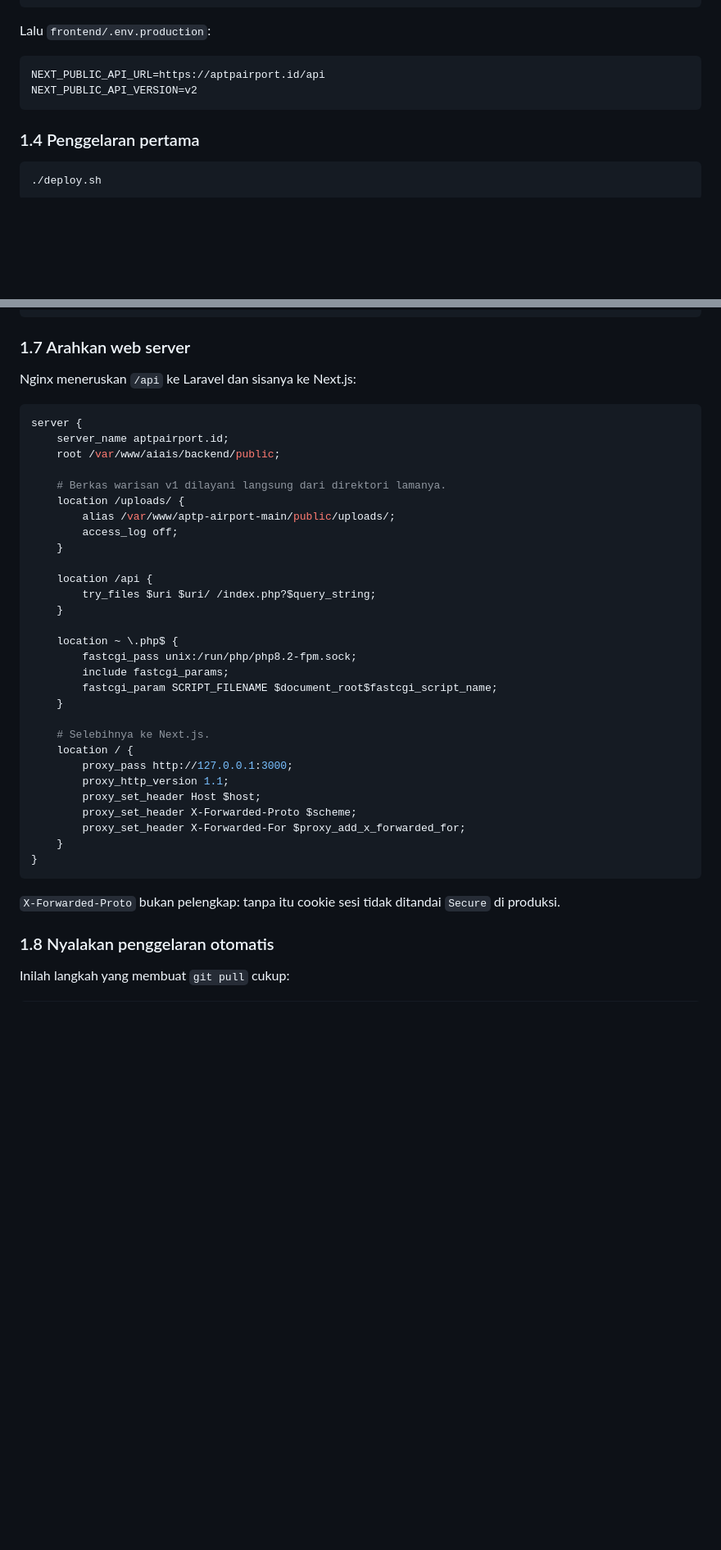
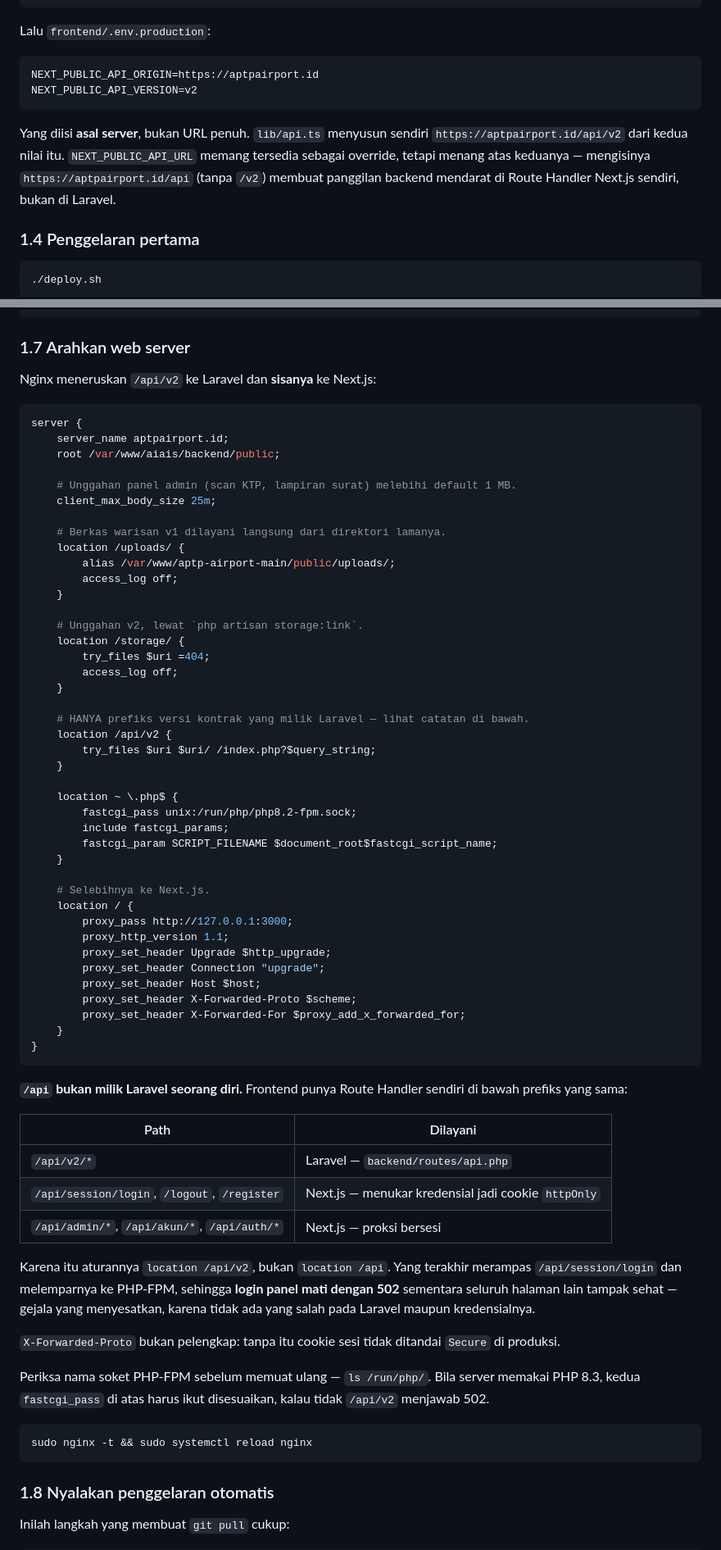
Before and after one commit to RizaniHusyairi/AIAIS, a Markdown page: docs/DEPLOY.md, 2 parts joined by grey strips. Shown at 82% size. Drawn GitHub-style; blank space fills up the shorter version.

Commit message:
feat: update deployment instructions for v2 with Nginx configuration and environment variable adjustments

````diff
--- a/docs/DEPLOY.md
+++ b/docs/DEPLOY.md
@@ -91,9 +91,15 @@ MAIL_HOST=...
 Lalu `frontend/.env.production`:
 
 ```dotenv
-NEXT_PUBLIC_API_URL=https://aptpairport.id/api
+NEXT_PUBLIC_API_ORIGIN=https://aptpairport.id
 NEXT_PUBLIC_API_VERSION=v2
 ```
+
+Yang diisi **asal server**, bukan URL penuh. `lib/api.ts` menyusun sendiri
+`https://aptpairport.id/api/v2` dari kedua nilai itu. `NEXT_PUBLIC_API_URL`
+memang tersedia sebagai override, tetapi menang atas keduanya — mengisinya
+`https://aptpairport.id/api` (tanpa `/v2`) membuat panggilan backend mendarat
+di Route Handler Next.js sendiri, bukan di Laravel.
 
 ### 1.4 Penggelaran pertama
 
@@ -148,12 +154,15 @@ pm2 startup          # ikuti perintah yang dicetaknya, agar hidup lagi sesudah r
 
 ### 1.7 Arahkan web server
 
-Nginx meneruskan `/api` ke Laravel dan sisanya ke Next.js:
+Nginx meneruskan `/api/v2` ke Laravel dan **sisanya** ke Next.js:
 
 ```nginx
 server {
     server_name aptpairport.id;
     root /var/www/aiais/backend/public;
+
+    # Unggahan panel admin (scan KTP, lampiran surat) melebihi default 1 MB.
+    client_max_body_size 25m;
 
     # Berkas warisan v1 dilayani langsung dari direktori lamanya.
     location /uploads/ {
@@ -161,7 +170,14 @@ server {
         access_log off;
     }
 
-    location /api {
+    # Unggahan v2, lewat `php artisan storage:link`.
+    location /storage/ {
+        try_files $uri =404;
+        access_log off;
+    }
+
+    # HANYA prefiks versi kontrak yang milik Laravel — lihat catatan di bawah.
+    location /api/v2 {
         try_files $uri $uri/ /index.php?$query_string;
     }
 
@@ -175,6 +191,8 @@ server {
     location / {
         proxy_pass http://127.0.0.1:3000;
         proxy_http_version 1.1;
+        proxy_set_header Upgrade $http_upgrade;
+        proxy_set_header Connection "upgrade";
         proxy_set_header Host $host;
         proxy_set_header X-Forwarded-Proto $scheme;
         proxy_set_header X-Forwarded-For $proxy_add_x_forwarded_for;
@@ -182,8 +200,30 @@ server {
 }
 ```
 
+**`/api` bukan milik Laravel seorang diri.** Frontend punya Route Handler
+sendiri di bawah prefiks yang sama:
+
+| Path | Dilayani |
+|---|---|
+| `/api/v2/*` | Laravel — `backend/routes/api.php` |
+| `/api/session/login`, `/logout`, `/register` | Next.js — menukar kredensial jadi cookie `httpOnly` |
+| `/api/admin/*`, `/api/akun/*`, `/api/auth/*` | Next.js — proksi bersesi |
+
+Karena itu aturannya `location /api/v2`, bukan `location /api`. Yang terakhir
+merampas `/api/session/login` dan melemparnya ke PHP-FPM, sehingga **login
+panel mati dengan 502** sementara seluruh halaman lain tampak sehat — gejala
+yang menyesatkan, karena tidak ada yang salah pada Laravel maupun kredensialnya.
+
 `X-Forwarded-Proto` bukan pelengkap: tanpa itu cookie sesi tidak ditandai
 `Secure` di produksi.
+
+Periksa nama soket PHP-FPM sebelum memuat ulang — `ls /run/php/`. Bila server
+memakai PHP 8.3, kedua `fastcgi_pass` di atas harus ikut disesuaikan, kalau
+tidak `/api/v2` menjawab 502.
+
+```bash
+sudo nginx -t && sudo systemctl reload nginx
+```
 
 ### 1.8 Nyalakan penggelaran otomatis
 
````
Also changed, not shown: other parts of docs/DEPLOY.md (+10 -0 lines).
